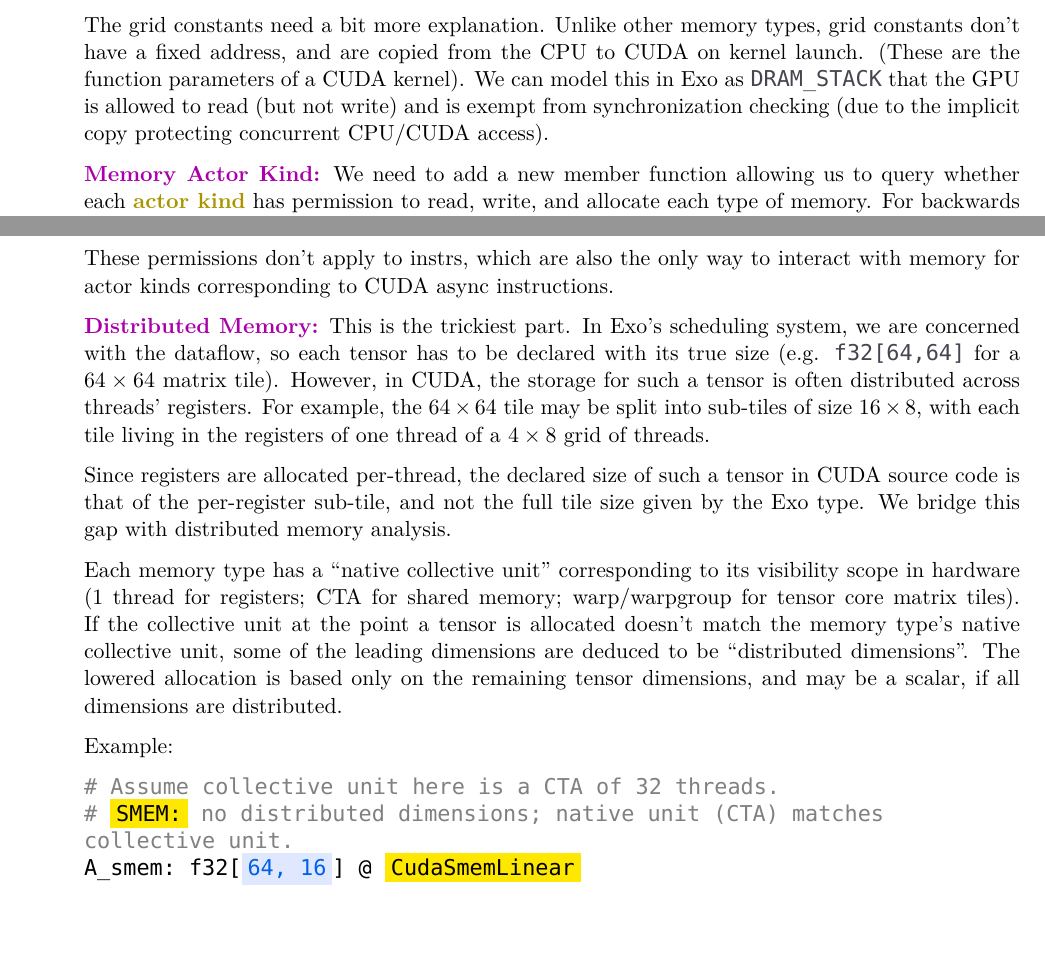
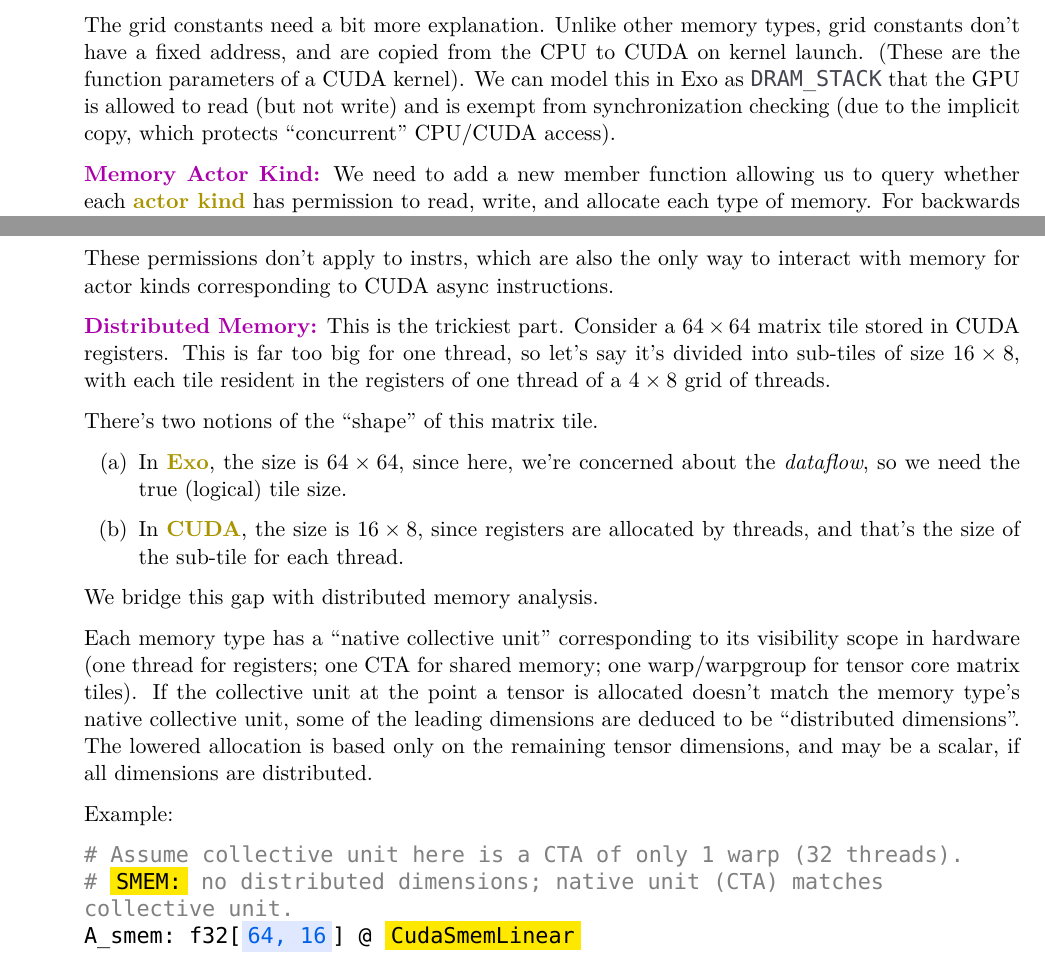
Before and after one commit to akeley98/spork, a LaTeX document (docs/spork_mini.tex): two parts of pages 6 and 7 of 8, joined at a grey line, cut so that both start at the same text, the shorter picture padded with empty space. Compiled offline with XeLaTeX; a missing font is replaced by an installed copy or a similar font.

Commit message:
spork_mini update distributed memory

```diff
--- a/docs/spork_mini.tex
+++ b/docs/spork_mini.tex
@@ -379,7 +379,7 @@ Since Exo uses \lighttt{issubclass} to check correct memory types, we may need t
 The grid constants need a bit more explanation.
 Unlike other memory types, grid constants don't have a fixed address, and are copied from the CPU to CUDA on kernel launch.
 (These are the function parameters of a CUDA kernel).
-We can model this in Exo as \lighttt{DRAM\_STACK} that the GPU is allowed to read (but not write) and is exempt from synchronization checking (due to the implicit copy protecting concurrent CPU/CUDA access).
+We can model this in Exo as \lighttt{DRAM\_STACK} that the GPU is allowed to read (but not write) and is exempt from synchronization checking (due to the implicit copy, which protects ``concurrent'' CPU/CUDA access).
 
 \filbreak
 \mainKey{Memory Actor Kind:} We need to add a new member function allowing us to query whether each \myKeyA{actor kind} has permission to read, write, and allocate each type of memory.
@@ -398,24 +398,25 @@ These permissions don't apply to instrs, which are also the only way to interact
 
 \filbreak
 \mainKey{Distributed Memory:} This is the trickiest part.
-In Exo's scheduling system, we are concerned with the dataflow, so each tensor has to be declared with its true size
-(e.g. \lighttt{f32[64,64]} for a $64 \times 64$ matrix tile).
-However, in CUDA, the storage for such a tensor is often distributed across threads' registers.
-For example, the $64 \times 64$ tile may be split into sub-tiles of size $16 \times 8$, with each tile living in the registers of one thread of a $4 \times 8$ grid of threads.
+Consider a $64 \times 64$ matrix tile stored in CUDA registers.
+This is far too big for one thread, so let's say it's divided into sub-tiles of size $16 \times 8$, with each tile resident in the registers of one thread of a $4 \times 8$ grid of threads.
 
-\filbreak
-Since registers are allocated per-thread, the declared size of such a tensor in CUDA source code is that of the per-register sub-tile, and not the full tile size given by the Exo type.
+There's two notions of the ``shape'' of this matrix tile.
+\begin{enumerate}
+  \item In \myKeyA{Exo}, the size is $64 \times 64$, since here, we're concerned about the \textit{dataflow}, so we need the true (logical) tile size.
+  \item In \myKeyA{CUDA}, the size is $16 \times 8$, since registers are allocated by threads, and that's the size of the sub-tile for each thread.
+\end{enumerate}
 We bridge this gap with distributed memory analysis.
 
 \filbreak
-Each memory type has a ``native collective unit'' corresponding to its visibility scope in hardware (1 thread for registers; CTA for shared memory; warp/warpgroup for tensor core matrix tiles).
+Each memory type has a ``native collective unit'' corresponding to its visibility scope in hardware (one thread for registers; one CTA for shared memory; one warp/warpgroup for tensor core matrix tiles).
 If the collective unit at the point a tensor is allocated doesn't match the memory type's native collective unit, some of the leading dimensions are deduced to be ``distributed dimensions''.
 The lowered allocation is based only on the remaining tensor dimensions, and may be a scalar, if all dimensions are distributed.
 
 \filbreak
 Example:
 
-\graytt{\# Assume collective unit here is a CTA of 32 threads.}\\
+\graytt{\# Assume collective unit here is a CTA of only 1 warp (32 threads).}\\
 \graytt{\# \yellowBox{SMEM:} no distributed dimensions; native unit (CTA) matches collective unit.}\\
 \blacktt{A\_smem: f32[\blueBox{64, 16}] @ \yellowBox{CudaSmemLinear}}\\
 \blacktt{B\_smem: f32[\blueBox{16, 64}] @ \yellowBox{CudaSmemLinear}}\\
```
